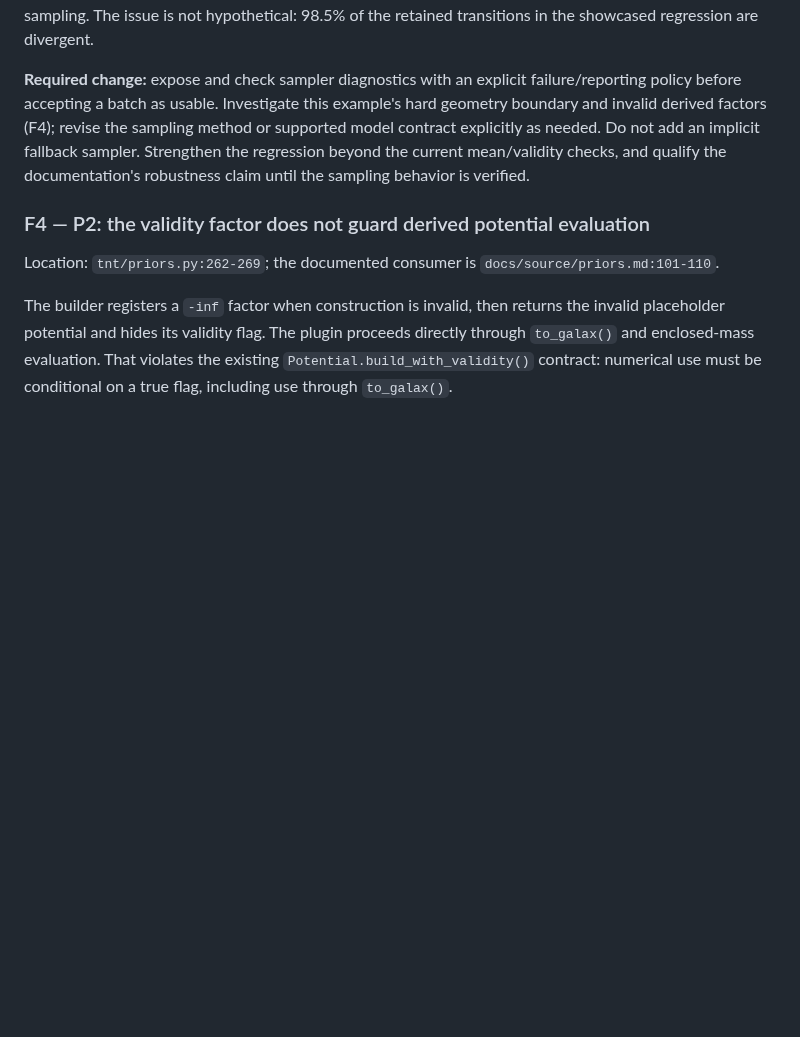
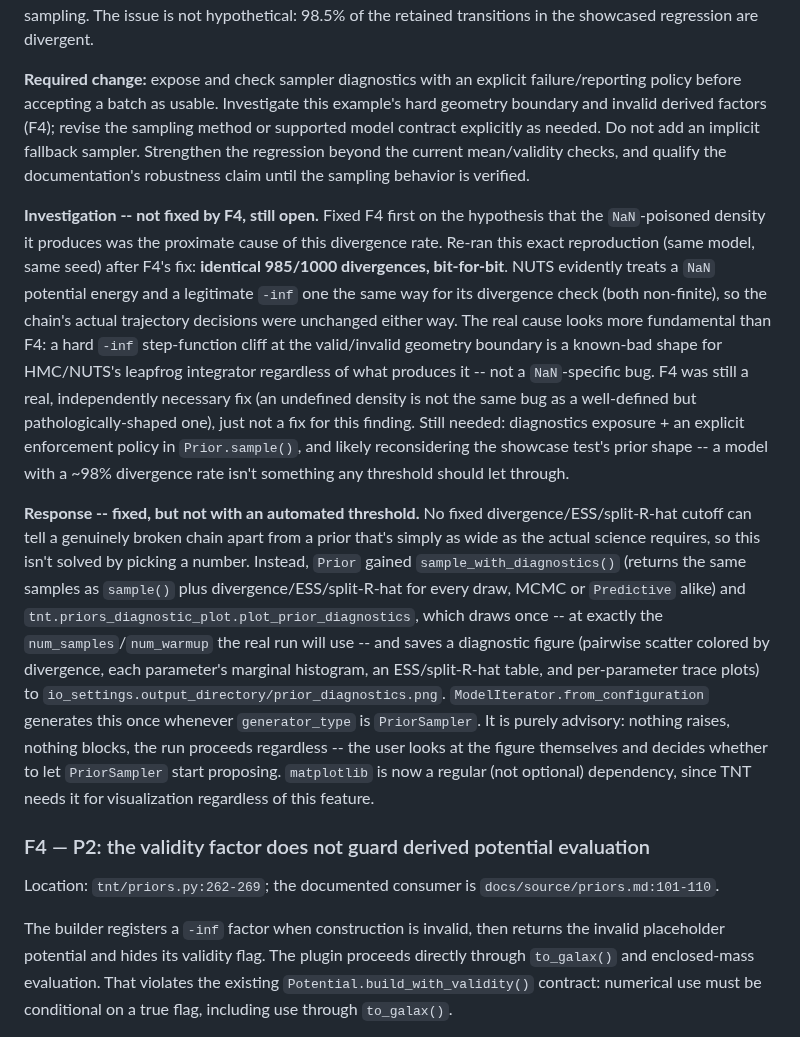
Before and after one commit to dynamics-of-stellar-systems/tnt, a Markdown page: aidocs/pr-61-prior-concept-audit.md, the part around the change. Drawn GitHub-style; blank space fills up the shorter version.

```diff
--- a/aidocs/pr-61-prior-concept-audit.md
+++ b/aidocs/pr-61-prior-concept-audit.md
@@ -171,6 +171,42 @@ an implicit fallback sampler. Strengthen the regression beyond the current
 mean/validity checks, and qualify the documentation's robustness claim until
 the sampling behavior is verified.
 
+**Investigation -- not fixed by F4, still open.** Fixed F4 first on the
+hypothesis that the `NaN`-poisoned density it produces was the proximate
+cause of this divergence rate. Re-ran this exact reproduction (same model,
+same seed) after F4's fix: **identical 985/1000 divergences, bit-for-bit**.
+NUTS evidently treats a `NaN` potential energy and a legitimate `-inf` one
+the same way for its divergence check (both non-finite), so the chain's
+actual trajectory decisions were unchanged either way. The real cause looks
+more fundamental than F4: a hard `-inf` step-function cliff at the
+valid/invalid geometry boundary is a known-bad shape for HMC/NUTS's
+leapfrog integrator regardless of what produces it -- not a `NaN`-specific
+bug. F4 was still a real, independently necessary fix (an undefined density
+is not the same bug as a well-defined but pathologically-shaped one), just
+not a fix for this finding. Still needed: diagnostics exposure + an
+explicit enforcement policy in `Prior.sample()`, and likely reconsidering
+the showcase test's prior shape -- a model with a ~98% divergence rate
+isn't something any threshold should let through.
+
+**Response -- fixed, but not with an automated threshold.** No fixed
+divergence/ESS/split-R-hat cutoff can tell a genuinely broken chain apart
+from a prior that's simply as wide as the actual science requires, so this
+isn't solved by picking a number. Instead, `Prior` gained
+`sample_with_diagnostics()` (returns the same samples as `sample()` plus
+divergence/ESS/split-R-hat for every draw, MCMC or `Predictive` alike) and
+`tnt.priors_diagnostic_plot.plot_prior_diagnostics`, which draws once -- at
+exactly the `num_samples`/`num_warmup` the real run will use -- and saves a
+diagnostic figure (pairwise scatter colored by divergence, each
+parameter's marginal histogram, an ESS/split-R-hat table, and
+per-parameter trace plots) to
+`io_settings.output_directory/prior_diagnostics.png`.
+`ModelIterator.from_configuration` generates this once whenever
+`generator_type` is `PriorSampler`. It is purely advisory: nothing raises,
+nothing blocks, the run proceeds regardless -- the user looks at the
+figure themselves and decides whether to let `PriorSampler` start
+proposing. `matplotlib` is now a regular (not optional) dependency, since
+TNT needs it for visualization regardless of this feature.
+
 ### F4 — P2: the validity factor does not guard derived potential evaluation
 
 Location: `tnt/priors.py:262-269`; the documented consumer is
```
Also changed, not shown: aidocs/KNOWLEDGE.md (+23 -0 lines), docs/source/priors.md (+26 -0 lines), aidocs/prior_concept_illustration_diagnostics.png (added), 10 other files.
